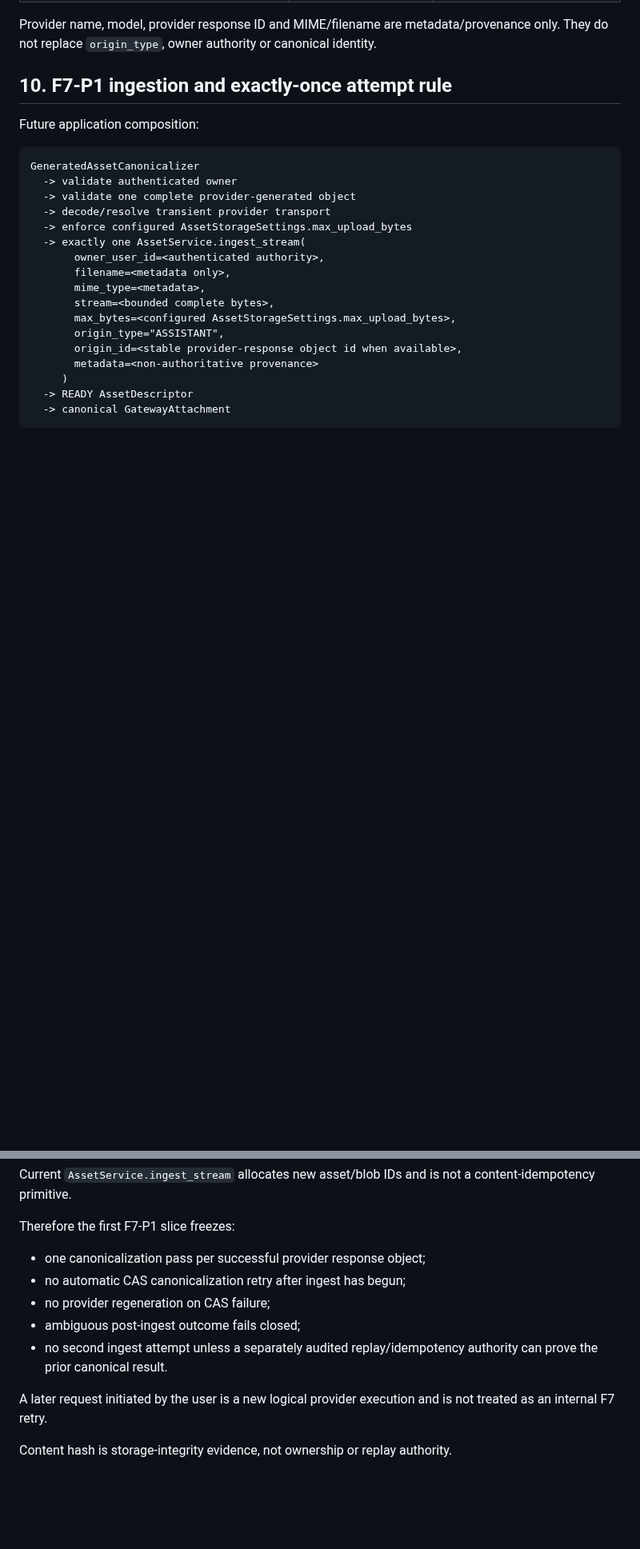
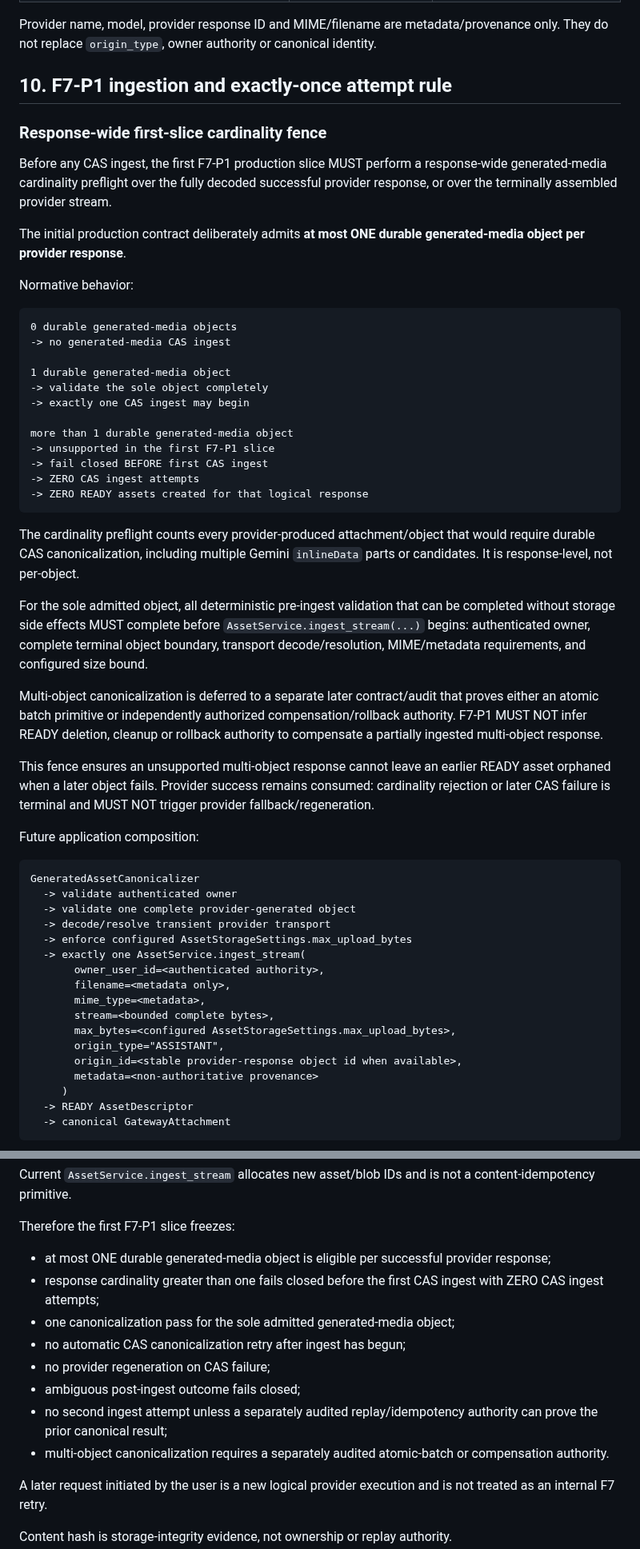
Before and after one commit to boxs-51/assistant, a Markdown page: docs/central_asset/CAS_F7_0_GENERATED_MEDIA_CANONICALIZATION_CONTRACT_ECB7E5DC.md, 2 parts joined by grey strips. Shown at 80% size. Drawn GitHub-style; blank space fills up the shorter version.

Commit message:
CAS-F7-0: freeze single-object response atomicity

````diff
--- a/docs/central_asset/CAS_F7_0_GENERATED_MEDIA_CANONICALIZATION_CONTRACT_ECB7E5DC.md
+++ b/docs/central_asset/CAS_F7_0_GENERATED_MEDIA_CANONICALIZATION_CONTRACT_ECB7E5DC.md
@@ -237,6 +237,37 @@ Provider name, model, provider response ID and MIME/filename are metadata/proven
 
 ## 10. F7-P1 ingestion and exactly-once attempt rule
 
+### Response-wide first-slice cardinality fence
+
+Before any CAS ingest, the first F7-P1 production slice MUST perform a response-wide generated-media cardinality preflight over the fully decoded successful provider response, or over the terminally assembled provider stream.
+
+The initial production contract deliberately admits **at most ONE durable generated-media object per provider response**.
+
+Normative behavior:
+
+```text
+0 durable generated-media objects
+-> no generated-media CAS ingest
+
+1 durable generated-media object
+-> validate the sole object completely
+-> exactly one CAS ingest may begin
+
+more than 1 durable generated-media object
+-> unsupported in the first F7-P1 slice
+-> fail closed BEFORE first CAS ingest
+-> ZERO CAS ingest attempts
+-> ZERO READY assets created for that logical response
+```
+
+The cardinality preflight counts every provider-produced attachment/object that would require durable CAS canonicalization, including multiple Gemini `inlineData` parts or candidates. It is response-level, not per-object.
+
+For the sole admitted object, all deterministic pre-ingest validation that can be completed without storage side effects MUST complete before `AssetService.ingest_stream(...)` begins: authenticated owner, complete terminal object boundary, transport decode/resolution, MIME/metadata requirements, and configured size bound.
+
+Multi-object canonicalization is deferred to a separate later contract/audit that proves either an atomic batch primitive or independently authorized compensation/rollback authority. F7-P1 MUST NOT infer READY deletion, cleanup or rollback authority to compensate a partially ingested multi-object response.
+
+This fence ensures an unsupported multi-object response cannot leave an earlier READY asset orphaned when a later object fails. Provider success remains consumed: cardinality rejection or later CAS failure is terminal and MUST NOT trigger provider fallback/regeneration.
+
 Future application composition:
 
 ```text
@@ -264,11 +295,14 @@ GeneratedAssetCanonicalizer
 Current `AssetService.ingest_stream` allocates new asset/blob IDs and is not a content-idempotency primitive.
 
 Therefore the first F7-P1 slice freezes:
-- one canonicalization pass per successful provider response object;
+- at most ONE durable generated-media object is eligible per successful provider response;
+- response cardinality greater than one fails closed before the first CAS ingest with ZERO CAS ingest attempts;
+- one canonicalization pass for the sole admitted generated-media object;
 - no automatic CAS canonicalization retry after ingest has begun;
 - no provider regeneration on CAS failure;
 - ambiguous post-ingest outcome fails closed;
-- no second ingest attempt unless a separately audited replay/idempotency authority can prove the prior canonical result.
+- no second ingest attempt unless a separately audited replay/idempotency authority can prove the prior canonical result;
+- multi-object canonicalization requires a separately audited atomic-batch or compensation authority.
 
 A later request initiated by the user is a new logical provider execution and is not treated as an internal F7 retry.
 
````
Also changed, not shown: other parts of docs/central_asset/CAS_F7_0_GENERATED_MEDIA_CANONICALIZATION_CONTRACT_ECB7E5DC.md (+5 -0 lines).
